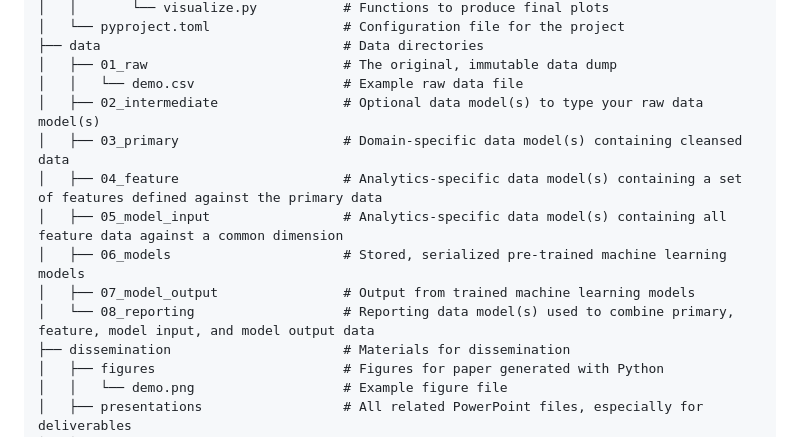
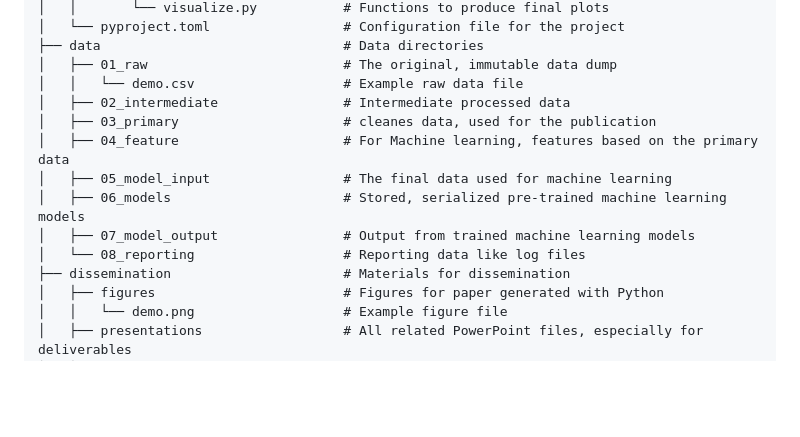
Before and after one commit to tgoelles/cookiecutter_science, a Markdown page: README.md, the part around the change. Rendered like a GitHub page; blank space fills up the shorter version.

Commit message:
better data docu

```diff
--- a/README.md
+++ b/README.md
@@ -58,13 +58,13 @@ cookiecutter https://github.com/tgoelles/cookiecutter_science
 ├── data                               # Data directories
 │   ├── 01_raw                         # The original, immutable data dump
 │   │   └── demo.csv                   # Example raw data file
-│   ├── 02_intermediate                # Optional data model(s) to type your raw data model(s)
-│   ├── 03_primary                     # Domain-specific data model(s) containing cleansed data
-│   ├── 04_feature                     # Analytics-specific data model(s) containing a set of features defined against the primary data
-│   ├── 05_model_input                 # Analytics-specific data model(s) containing all feature data against a common dimension
+│   ├── 02_intermediate                # Intermediate processed data
+│   ├── 03_primary                     # cleanes data, used for the publication
+│   ├── 04_feature                     # For Machine learning, features based on the primary data
+│   ├── 05_model_input                 # The final data used for machine learning
 │   ├── 06_models                      # Stored, serialized pre-trained machine learning models
 │   ├── 07_model_output                # Output from trained machine learning models
-│   └── 08_reporting                   # Reporting data model(s) used to combine primary, feature, model input, and model output data
+│   └── 08_reporting                   # Reporting data like log files
 ├── dissemination                      # Materials for dissemination
 │   ├── figures                        # Figures for paper generated with Python
 │   │   └── demo.png                   # Example figure file
```
Also changed, not shown: {{ cookiecutter.repo_name }}/README.md (+5 -5 lines).
